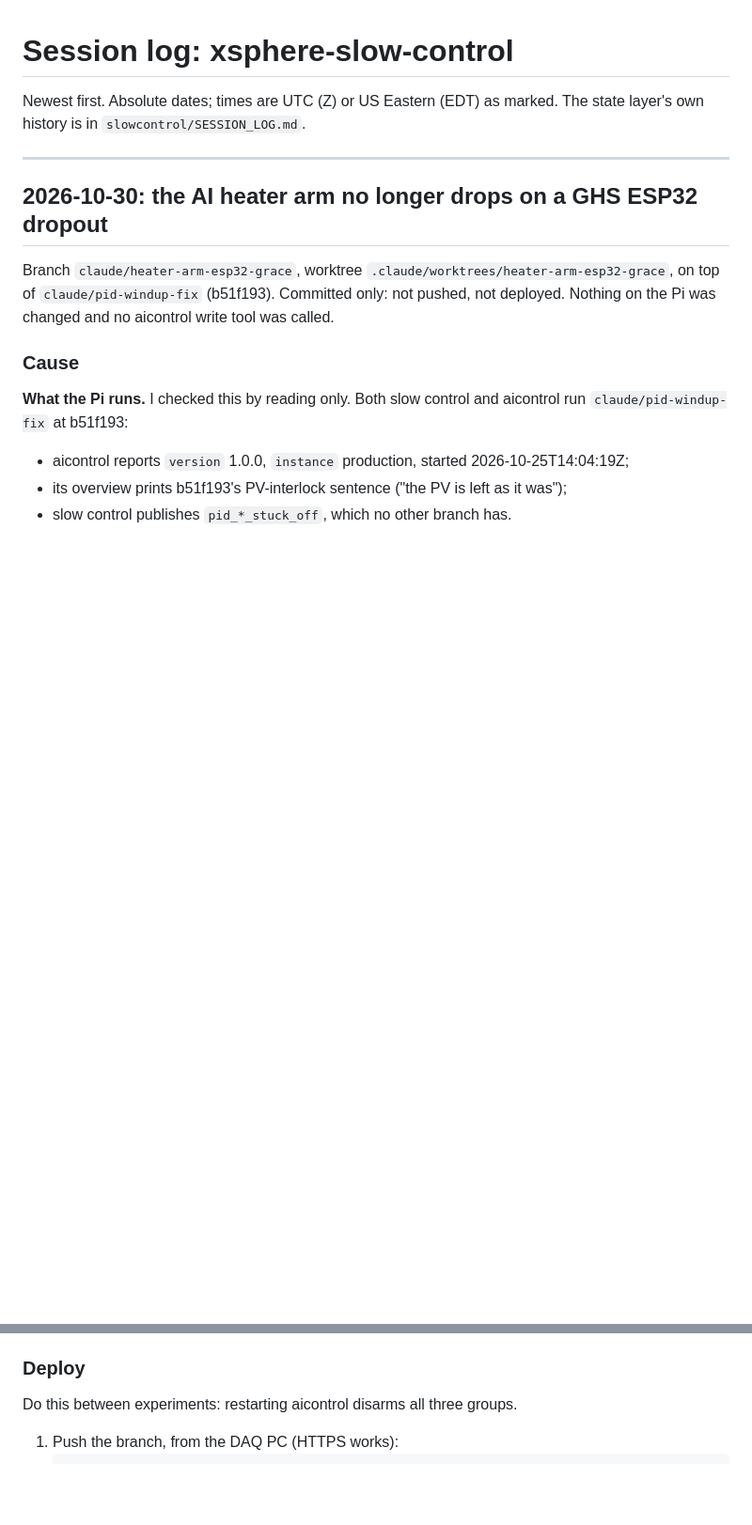
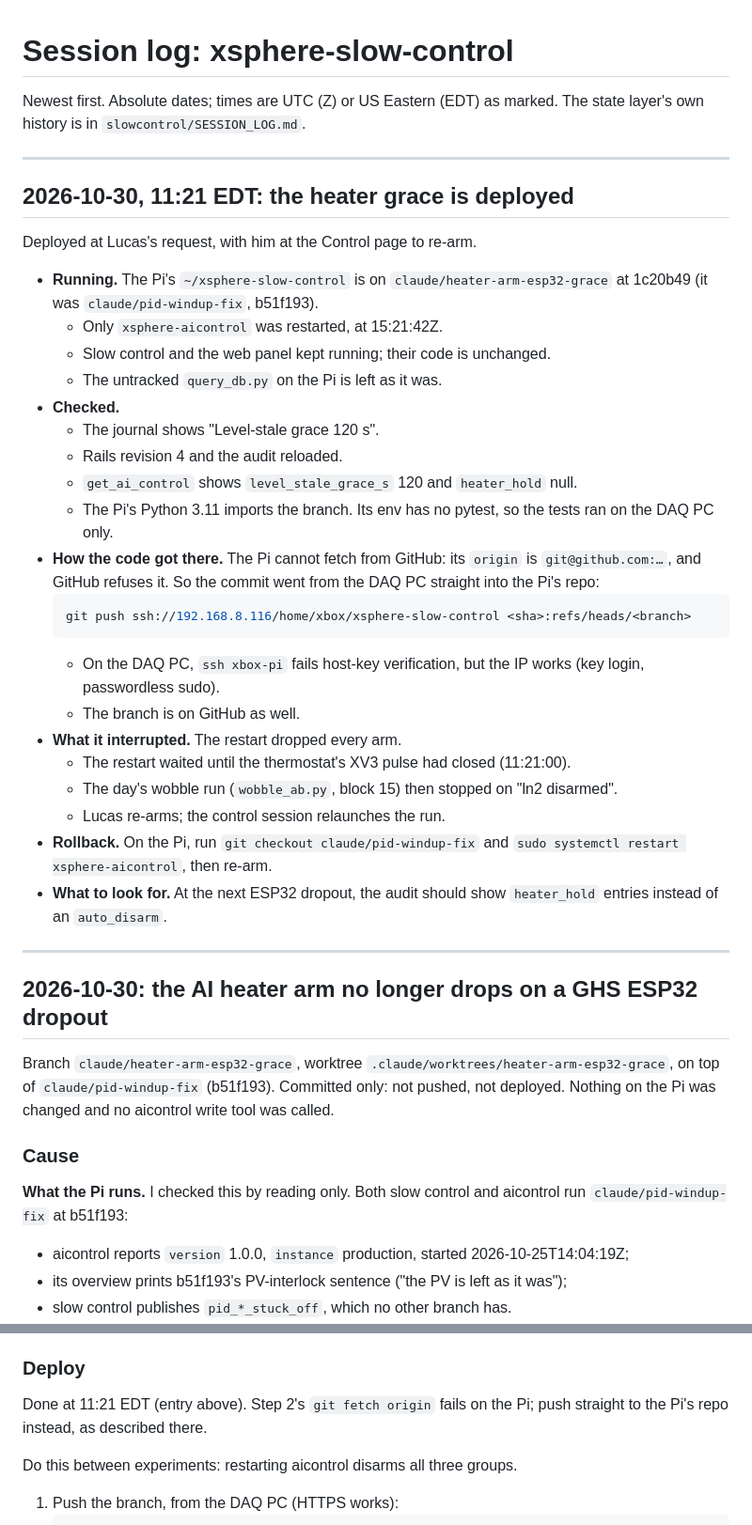
Before and after one commit to Moore-Lab/xsphere-slow-control, a Markdown page: docs/session-log.md, 2 parts joined by grey strips. Shown at 94% size. GitHub-like rendering; blank space fills up the shorter version.

Commit message:
docs: the heater grace deployed on the Pi (2026-10-30 11:21 EDT)
The Pi runs claude/heater-arm-esp32-grace at 1c20b49; only xsphere-aicontrol
was restarted. The Pi cannot fetch from GitHub, so the commit was pushed from
the DAQ PC straight into the Pi's repo. Records what was checked, what the
restart interrupted, and the rollback.

Co-Authored-By: Claude Opus 5.5 <noreply@anthropic.com>

````diff
--- a/docs/session-log.md
+++ b/docs/session-log.md
@@ -2,6 +2,43 @@
 
 Newest first. Absolute dates; times are UTC (Z) or US Eastern (EDT) as marked.
 The state layer's own history is in `slowcontrol/SESSION_LOG.md`.
+
+---
+
+## 2026-10-30, 11:21 EDT: the heater grace is deployed
+
+Deployed at Lucas's request, with him at the Control page to re-arm.
+
+- **Running.** The Pi's `~/xsphere-slow-control` is on
+  `claude/heater-arm-esp32-grace` at 1c20b49 (it was `claude/pid-windup-fix`,
+  b51f193).
+  - Only `xsphere-aicontrol` was restarted, at 15:21:42Z.
+  - Slow control and the web panel kept running; their code is unchanged.
+  - The untracked `query_db.py` on the Pi is left as it was.
+- **Checked.**
+  - The journal shows "Level-stale grace 120 s".
+  - Rails revision 4 and the audit reloaded.
+  - `get_ai_control` shows `level_stale_grace_s` 120 and `heater_hold` null.
+  - The Pi's Python 3.11 imports the branch. Its env has no pytest, so the
+    tests ran on the DAQ PC only.
+- **How the code got there.** The Pi cannot fetch from GitHub: its `origin` is
+  `git@github.com:…`, and GitHub refuses it. So the commit went from the DAQ PC
+  straight into the Pi's repo:
+  ```bash
+  git push ssh://192.168.8.116/home/xbox/xsphere-slow-control <sha>:refs/heads/<branch>
+  ```
+  - On the DAQ PC, `ssh xbox-pi` fails host-key verification, but the IP
+    works (key login, passwordless sudo).
+  - The branch is on GitHub as well.
+- **What it interrupted.** The restart dropped every arm.
+  - The restart waited until the thermostat's XV3 pulse had closed (11:21:00).
+  - The day's wobble run (`wobble_ab.py`, block 15) then stopped on
+    "ln2 disarmed".
+  - Lucas re-arms; the control session relaunches the run.
+- **Rollback.** On the Pi, run `git checkout claude/pid-windup-fix` and
+  `sudo systemctl restart xsphere-aicontrol`, then re-arm.
+- **What to look for.** At the next ESP32 dropout, the audit should show
+  `heater_hold` entries instead of an `auto_disarm`.
 
 ---
 
@@ -107,6 +144,9 @@ From `runs/hold_20261030.csv` (xsphere-daq), 00:01-02:59 EDT:
 
 ### Deploy
 
+Done at 11:21 EDT (entry above). Step 2's `git fetch origin` fails on the Pi;
+push straight to the Pi's repo instead, as described there.
+
 Do this between experiments: restarting aicontrol disarms all three groups.
 
 1. Push the branch, from the DAQ PC (HTTPS works):
````
Also changed, not shown: docs/level-stale-grace.md (+3 -2 lines).
